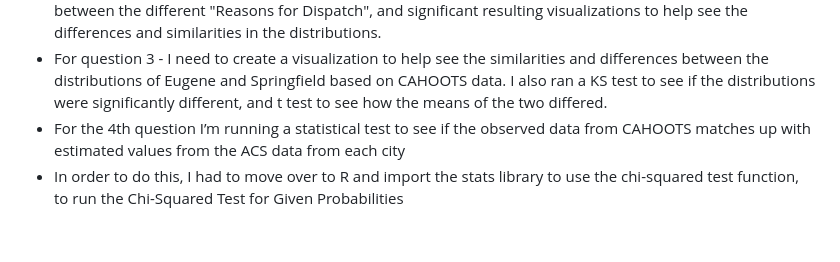
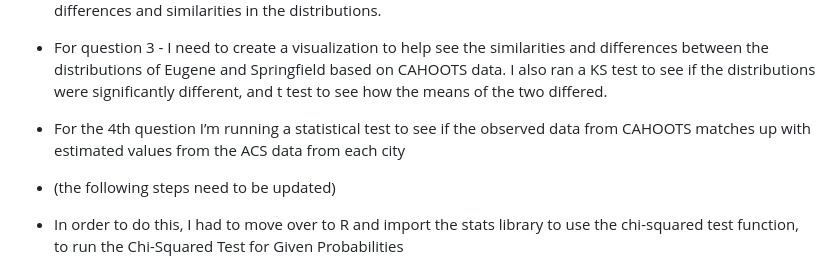
Before and after one commit to m1a30/dsci-410, a Markdown page: README.md, the part around the change. GitHub-like rendering; blank space fills up the shorter version.

```diff
--- a/README.md
+++ b/README.md
@@ -27,6 +27,8 @@ The data that I’m using to address research questions are the CAHOOTS 2021, 20
 - For question 2 - I created a heatmap of mean squared error to find the differences in age distributions between the different "Reasons for Dispatch", and significant resulting visualizations to help see the differences and similarities in the distributions.
 - For question 3 - I need to create a visualization to help see the similarities and differences between the distributions of Eugene and Springfield based on CAHOOTS data. I also ran a KS test to see if the distributions were significantly different, and t test to see how the means of the two differed.
 - For the 4th question I’m running a statistical test to see if the observed data from CAHOOTS matches up with estimated values from the ACS data from each city
+
+- (the following steps need to be updated)
 - In order to do this, I had to move over to R and import the stats library to use the chi-squared test function, to run the Chi-Squared Test for Given Probabilities
 - This method is used when there’s an expected probability known beforehand and in this case the ACS data is being used as the expected counts/probabilities of ages in Eugene and Springfield. Then this is being compared to the observed counts of the CAHOOTS data.
 - The input is the CAHOOTS data and ACS data for each city, because there are more ACS data points than CAHOOTS I scaled down the ACS data to match the scale of CAHOOTS
```
